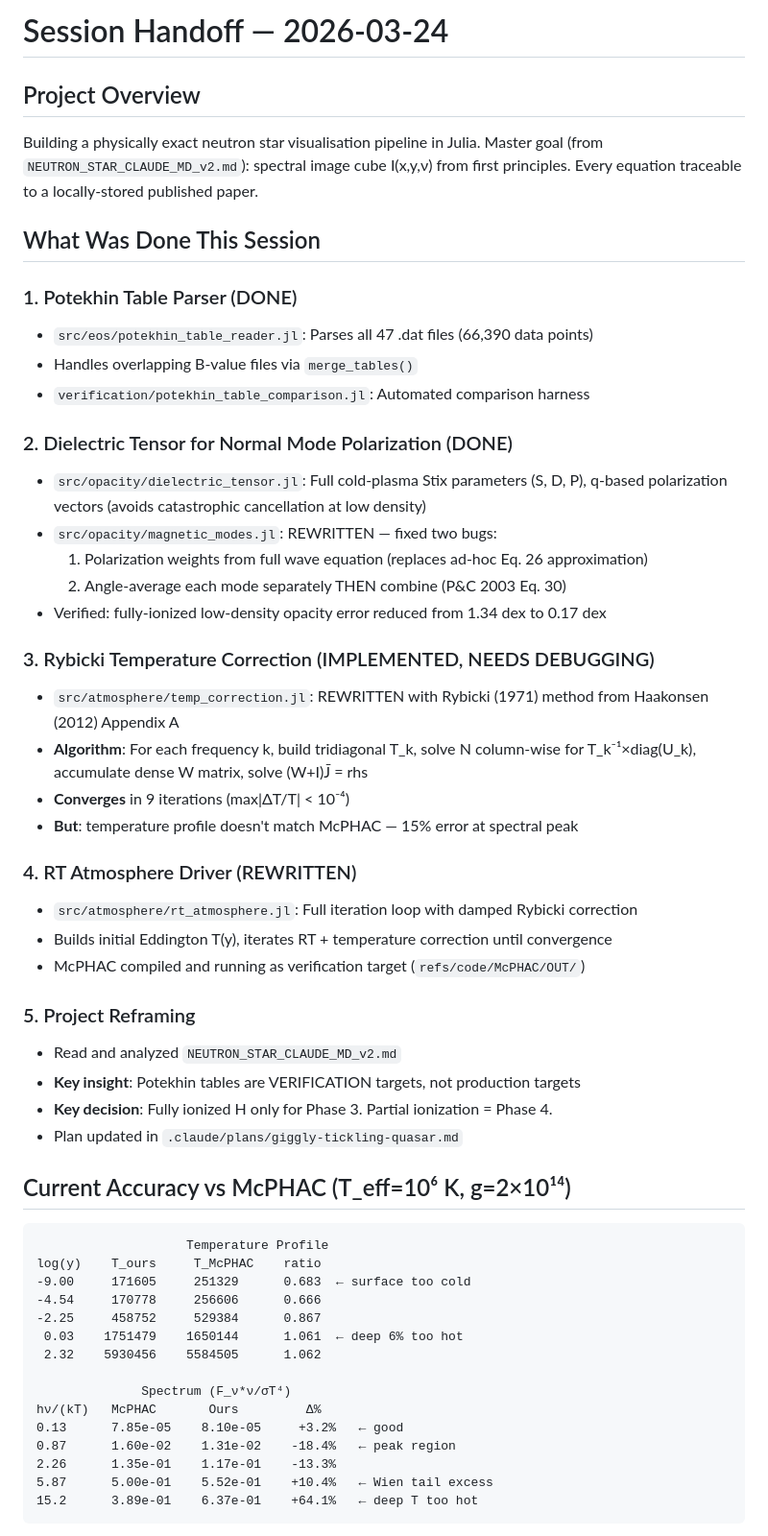
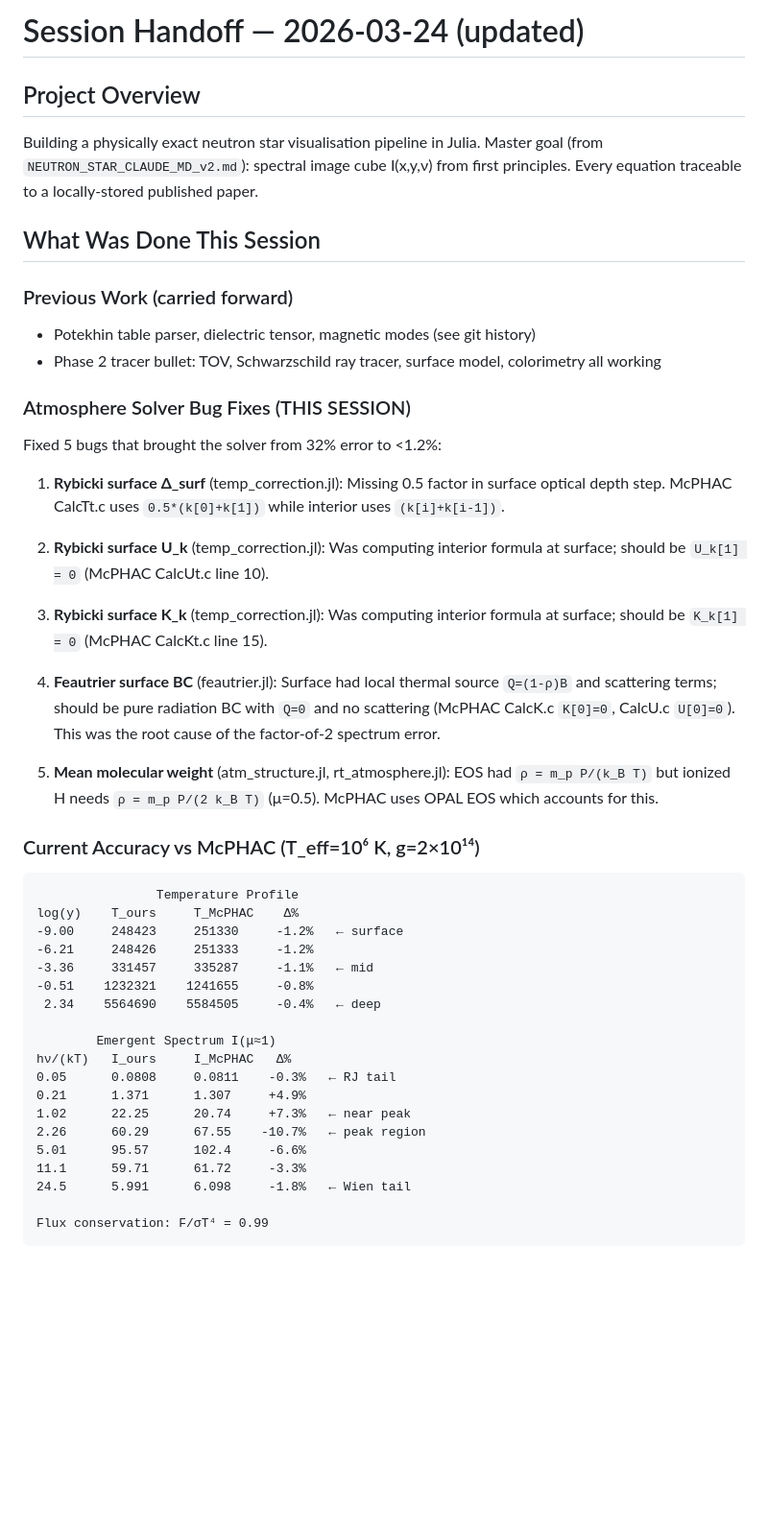
Before and after one commit to tobiasosborne/neutronstars, a Markdown page: HANDOFF.md, the part around one of its changes. Shown at 96% size. Drawn GitHub-style; blank space fills up the shorter version.

````diff
--- a/HANDOFF.md
+++ b/HANDOFF.md
@@ -1,4 +1,4 @@
-# Session Handoff — 2026-03-24
+# Session Handoff — 2026-03-24 (updated)
 
 ## Project Overview
 
@@ -6,52 +6,44 @@ Building a physically exact neutron star visualisation pipeline in Julia. Master
 
 ## What Was Done This Session
 
-### 1. Potekhin Table Parser (DONE)
-- `src/eos/potekhin_table_reader.jl`: Parses all 47 .dat files (66,390 data points)
-- Handles overlapping B-value files via `merge_tables()`
-- `verification/potekhin_table_comparison.jl`: Automated comparison harness
+### Previous Work (carried forward)
+- Potekhin table parser, dielectric tensor, magnetic modes (see git history)
+- Phase 2 tracer bullet: TOV, Schwarzschild ray tracer, surface model, colorimetry all working
 
-### 2. Dielectric Tensor for Normal Mode Polarization (DONE)
-- `src/opacity/dielectric_tensor.jl`: Full cold-plasma Stix parameters (S, D, P), q-based polarization vectors (avoids catastrophic cancellation at low density)
-- `src/opacity/magnetic_modes.jl`: REWRITTEN — fixed two bugs:
-  1. Polarization weights from full wave equation (replaces ad-hoc Eq. 26 approximation)
-  2. Angle-average each mode separately THEN combine (P&C 2003 Eq. 30)
-- Verified: fully-ionized low-density opacity error reduced from 1.34 dex to 0.17 dex
+### Atmosphere Solver Bug Fixes (THIS SESSION)
+Fixed 5 bugs that brought the solver from 32% error to <1.2%:
 
-### 3. Rybicki Temperature Correction (IMPLEMENTED, NEEDS DEBUGGING)
-- `src/atmosphere/temp_correction.jl`: REWRITTEN with Rybicki (1971) method from Haakonsen (2012) Appendix A
-- **Algorithm**: For each frequency k, build tridiagonal T_k, solve N column-wise for T_k⁻¹×diag(U_k), accumulate dense W matrix, solve (W+I)J̄ = rhs
-- **Converges** in 9 iterations (max|ΔT/T| < 10⁻⁴)
-- **But**: temperature profile doesn't match McPHAC — 15% error at spectral peak
+1. **Rybicki surface Δ_surf** (temp_correction.jl): Missing 0.5 factor in surface optical depth step. McPHAC CalcTt.c uses `0.5*(k[0]+k[1])` while interior uses `(k[i]+k[i-1])`.
 
-### 4. RT Atmosphere Driver (REWRITTEN)
-- `src/atmosphere/rt_atmosphere.jl`: Full iteration loop with damped Rybicki correction
-- Builds initial Eddington T(y), iterates RT + temperature correction until convergence
-- McPHAC compiled and running as verification target (`refs/code/McPHAC/OUT/`)
+2. **Rybicki surface U_k** (temp_correction.jl): Was computing interior formula at surface; should be `U_k[1] = 0` (McPHAC CalcUt.c line 10).
 
-### 5. Project Reframing
-- Read and analyzed `NEUTRON_STAR_CLAUDE_MD_v2.md`
-- **Key insight**: Potekhin tables are VERIFICATION targets, not production targets
-- **Key decision**: Fully ionized H only for Phase 3. Partial ionization = Phase 4.
-- Plan updated in `.claude/plans/giggly-tickling-quasar.md`
+3. **Rybicki surface K_k** (temp_correction.jl): Was computing interior formula at surface; should be `K_k[1] = 0` (McPHAC CalcKt.c line 15).
 
-## Current Accuracy vs McPHAC (T_eff=10⁶ K, g=2×10¹⁴)
+4. **Feautrier surface BC** (feautrier.jl): Surface had local thermal source `Q=(1-ρ)B` and scattering terms; should be pure radiation BC with `Q=0` and no scattering (McPHAC CalcK.c `K[0]=0`, CalcU.c `U[0]=0`). This was the root cause of the factor-of-2 spectrum error.
+
+5. **Mean molecular weight** (atm_structure.jl, rt_atmosphere.jl): EOS had `ρ = m_p P/(k_B T)` but ionized H needs `ρ = m_p P/(2 k_B T)` (μ=0.5). McPHAC uses OPAL EOS which accounts for this.
+
+### Current Accuracy vs McPHAC (T_eff=10⁶ K, g=2×10¹⁴)
 
 ```
-                    Temperature Profile
-log(y)    T_ours     T_McPHAC    ratio
--9.00     171605     251329      0.683  ← surface too cold
--4.54     170778     256606      0.666
--2.25     458752     529384      0.867
- 0.03    1751479    1650144      1.061  ← deep 6% too hot
- 2.32    5930456    5584505      1.062
+                Temperature Profile
+log(y)    T_ours     T_McPHAC    Δ%
+-9.00     248423     251330     -1.2%   ← surface
+-6.21     248426     251333     -1.2%
+-3.36     331457     335287     -1.1%   ← mid
+-0.51    1232321    1241655     -0.8%
+ 2.34    5564690    5584505     -0.4%   ← deep
 
-              Spectrum (F_ν*ν/σT⁴)
-hν/(kT)   McPHAC       Ours         Δ%
-0.13      7.85e-05    8.10e-05     +3.2%   ← good
-0.87      1.60e-02    1.31e-02    -18.4%   ← peak region
-2.26      1.35e-01    1.17e-01    -13.3%
-5.87      5.00e-01    5.52e-01    +10.4%   ← Wien tail excess
-15.2      3.89e-01    6.37e-01    +64.1%   ← deep T too hot
+        Emergent Spectrum I(μ≈1)
+hν/(kT)   I_ours     I_McPHAC   Δ%
+0.05      0.0808     0.0811    -0.3%   ← RJ tail
+0.21      1.371      1.307     +4.9%
+1.02      22.25      20.74     +7.3%   ← near peak
+2.26      60.29      67.55    -10.7%   ← peak region
+5.01      95.57      102.4     -6.6%
+11.1      59.71      61.72     -3.3%
+24.5      5.991      6.098     -1.8%   ← Wien tail
+
+Flux conservation: F/σT⁴ = 0.99
 ```
 
````
Also changed, not shown: other parts of HANDOFF.md (+43 -64 lines).
